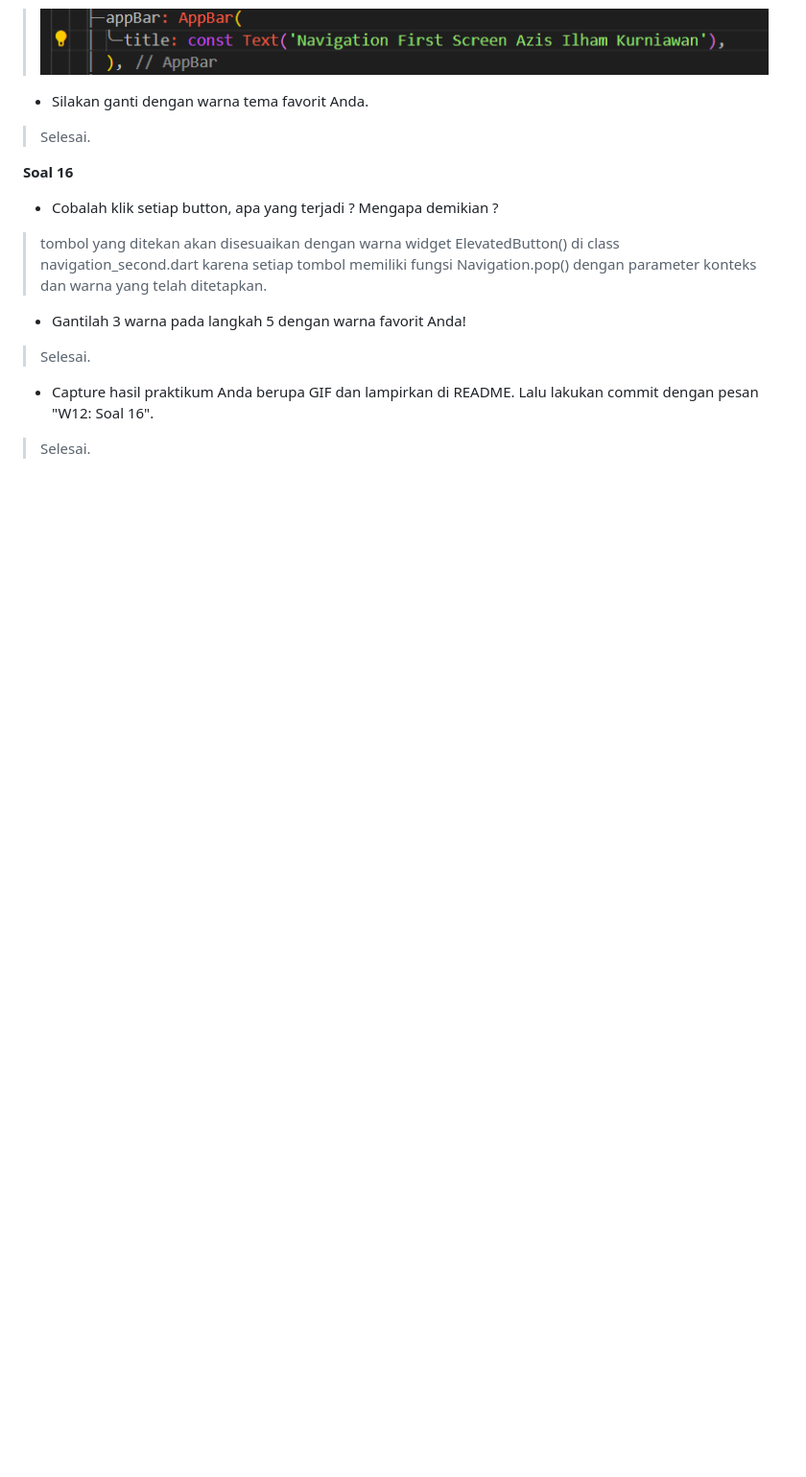
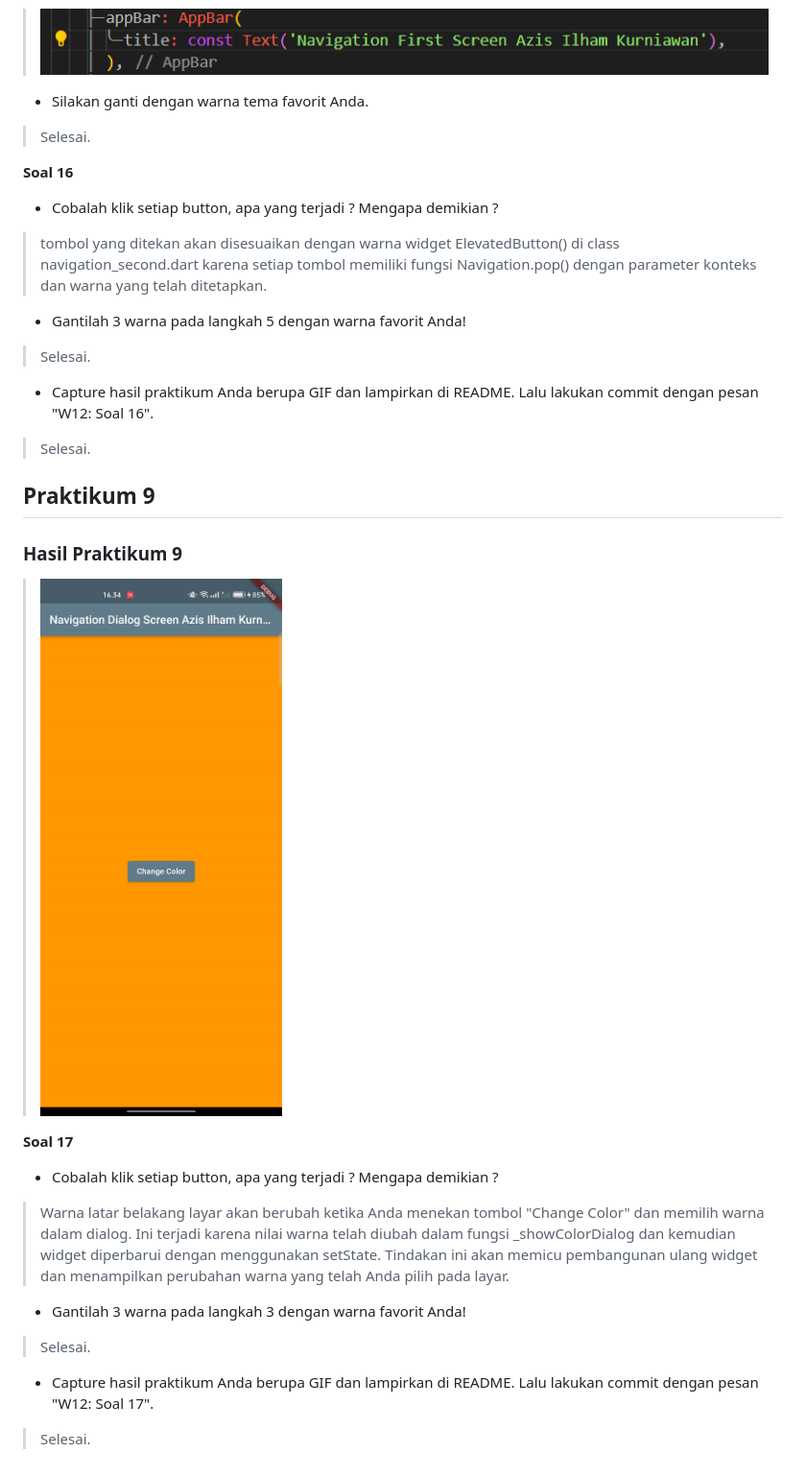
Before and after one commit to AzisilhamK463/2141720145-mobile-2023, a Markdown page: week-12/README.md, the part around the change. Shown at 96% size. Rendered like a GitHub page; blank space fills up the shorter version.

Commit message:
praktikum 9 soal 17

```diff
--- a/week-12/README.md
+++ b/week-12/README.md
@@ -172,3 +172,19 @@
 
 - Capture hasil praktikum Anda berupa GIF dan lampirkan di README. Lalu lakukan commit dengan pesan "W12: Soal 16".
 > Selesai.
+
+## Praktikum 9
+
+### Hasil Praktikum 9
+
+> ![Hasil Praktikum 9](./docs/hasil%20praktikum%209.gif)
+
+**Soal 17**
+- Cobalah klik setiap button, apa yang terjadi ? Mengapa demikian ?
+> Warna latar belakang layar akan berubah ketika Anda menekan tombol "Change Color" dan memilih warna dalam dialog. Ini terjadi karena nilai warna telah diubah dalam fungsi _showColorDialog dan kemudian widget diperbarui dengan menggunakan setState. Tindakan ini akan memicu pembangunan ulang widget dan menampilkan perubahan warna yang telah Anda pilih pada layar.
+
+- Gantilah 3 warna pada langkah 3 dengan warna favorit Anda!
+> Selesai.
+
+- Capture hasil praktikum Anda berupa GIF dan lampirkan di README. Lalu lakukan commit dengan pesan "W12: Soal 17".
+> Selesai.
```
